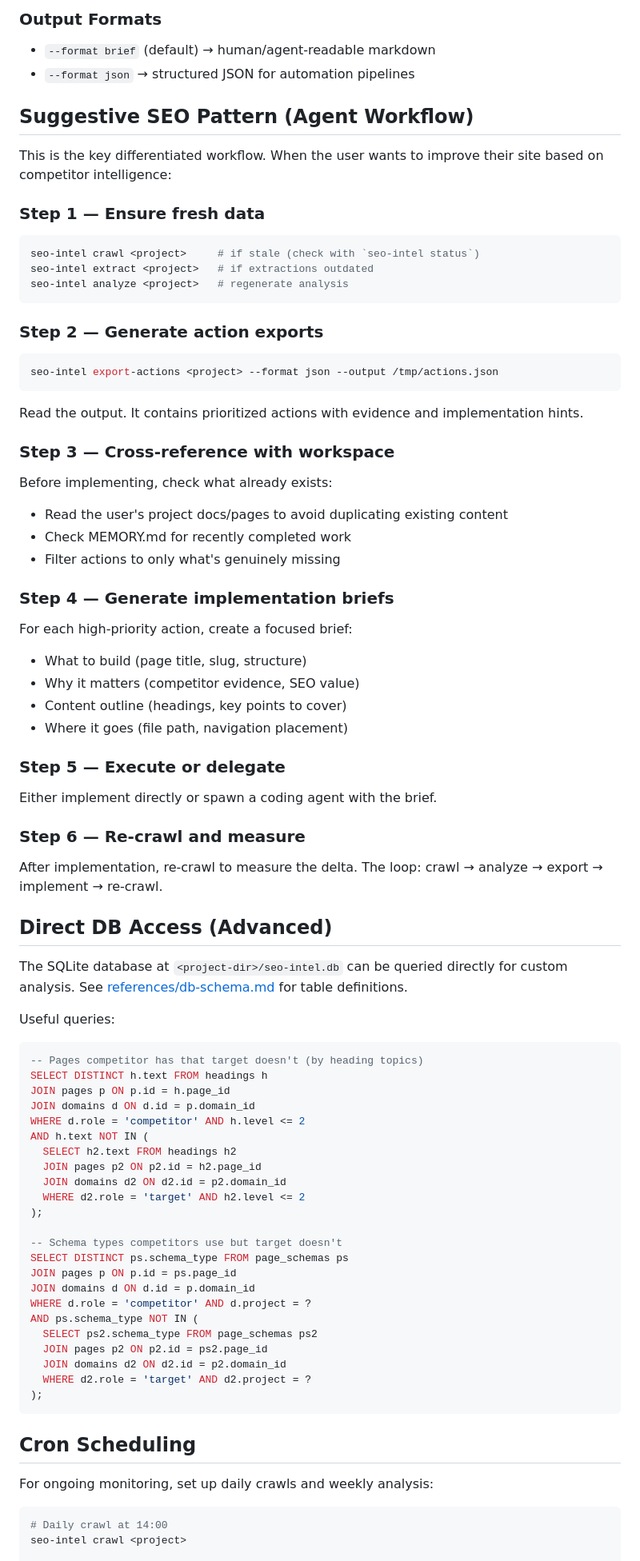
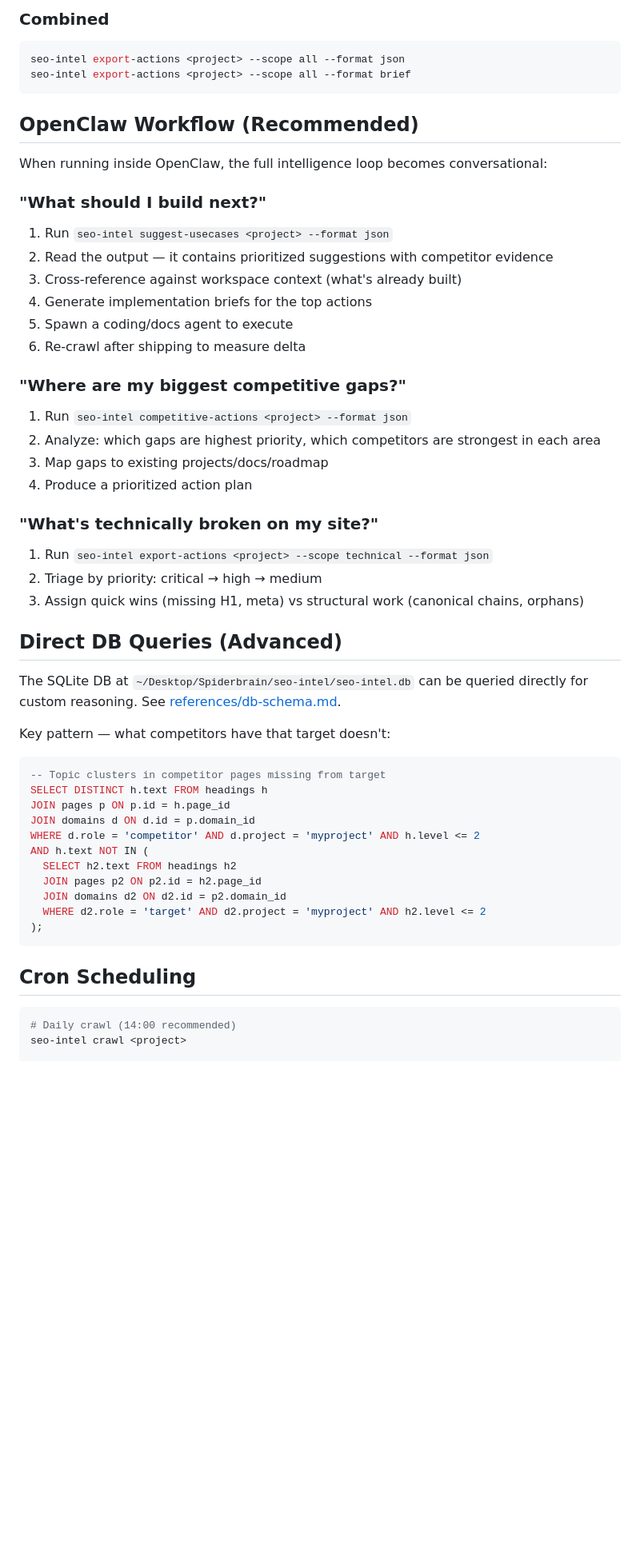
Before and after one commit to Ukkometa/seo-intel, a Markdown page: skill/SKILL.md, the part around one of its changes. Shown at 80% size. Drawn GitHub-style; blank space fills up the shorter version.

````diff
--- a/skill/SKILL.md
+++ b/skill/SKILL.md
@@ -75,81 +79,55 @@ Solo tier. Infers what pages/features SHOULD exist based on competitor patterns.
 
-### Output Formats
-- `--format brief` (default) → human/agent-readable markdown
-- `--format json` → structured JSON for automation pipelines
-
-## Suggestive SEO Pattern (Agent Workflow)
-
-This is the key differentiated workflow. When the user wants to improve their site based on competitor intelligence:
-
-### Step 1 — Ensure fresh data
+### Combined
 ```bash
-seo-intel crawl <project>     # if stale (check with `seo-intel status`)
-seo-intel extract <project>   # if extractions outdated
-seo-intel analyze <project>   # regenerate analysis
+seo-intel export-actions <project> --scope all --format json
+seo-intel export-actions <project> --scope all --format brief
 ```
 
-### Step 2 — Generate action exports
-```bash
-seo-intel export-actions <project> --format json --output /tmp/actions.json
-```
-Read the output. It contains prioritized actions with evidence and implementation hints.
+## OpenClaw Workflow (Recommended)
 
-### Step 3 — Cross-reference with workspace
-Before implementing, check what already exists:
-- Read the user's project docs/pages to avoid duplicating existing content
-- Check MEMORY.md for recently completed work
-- Filter actions to only what's genuinely missing
+When running inside OpenClaw, the full intelligence loop becomes conversational:
 
-### Step 4 — Generate implementation briefs
-For each high-priority action, create a focused brief:
-- What to build (page title, slug, structure)
-- Why it matters (competitor evidence, SEO value)
-- Content outline (headings, key points to cover)
-- Where it goes (file path, navigation placement)
+### "What should I build next?"
+1. Run `seo-intel suggest-usecases <project> --format json`
+2. Read the output — it contains prioritized suggestions with competitor evidence
+3. Cross-reference against workspace context (what's already built)
+4. Generate implementation briefs for the top actions
+5. Spawn a coding/docs agent to execute
+6. Re-crawl after shipping to measure delta
 
-### Step 5 — Execute or delegate
-Either implement directly or spawn a coding agent with the brief.
+### "Where are my biggest competitive gaps?"
+1. Run `seo-intel competitive-actions <project> --format json`
+2. Analyze: which gaps are highest priority, which competitors are strongest in each area
+3. Map gaps to existing projects/docs/roadmap
+4. Produce a prioritized action plan
 
-### Step 6 — Re-crawl and measure
-After implementation, re-crawl to measure the delta. The loop: crawl → analyze → export → implement → re-crawl.
+### "What's technically broken on my site?"
+1. Run `seo-intel export-actions <project> --scope technical --format json`
+2. Triage by priority: critical → high → medium
+3. Assign quick wins (missing H1, meta) vs structural work (canonical chains, orphans)
 
-## Direct DB Access (Advanced)
+## Direct DB Queries (Advanced)
 
-The SQLite database at `<project-dir>/seo-intel.db` can be queried directly for custom analysis.
-See [references/db-schema.md](references/db-schema.md) for table definitions.
+The SQLite DB at `~/Desktop/Spiderbrain/seo-intel/seo-intel.db` can be queried directly for custom reasoning. See [references/db-schema.md](references/db-schema.md).
 
-Useful queries:
+Key pattern — what competitors have that target doesn't:
 ```sql
--- Pages competitor has that target doesn't (by heading topics)
+-- Topic clusters in competitor pages missing from target
 SELECT DISTINCT h.text FROM headings h
 JOIN pages p ON p.id = h.page_id
 JOIN domains d ON d.id = p.domain_id
-WHERE d.role = 'competitor' AND h.level <= 2
+WHERE d.role = 'competitor' AND d.project = 'myproject' AND h.level <= 2
 AND h.text NOT IN (
   SELECT h2.text FROM headings h2
   JOIN pages p2 ON p2.id = h2.page_id
   JOIN domains d2 ON d2.id = p2.domain_id
-  WHERE d2.role = 'target' AND h2.level <= 2
-);
-
--- Schema types competitors use but target doesn't
-SELECT DISTINCT ps.schema_type FROM page_schemas ps
-JOIN pages p ON p.id = ps.page_id
-JOIN domains d ON d.id = p.domain_id
-WHERE d.role = 'competitor' AND d.project = ?
-AND ps.schema_type NOT IN (
-  SELECT ps2.schema_type FROM page_schemas ps2
-  JOIN pages p2 ON p2.id = ps2.page_id
-  JOIN domains d2 ON d2.id = p2.domain_id
-  WHERE d2.role = 'target' AND d2.project = ?
+  WHERE d2.role = 'target' AND d2.project = 'myproject' AND h2.level <= 2
 );
 ```
 
 ## Cron Scheduling
 
-For ongoing monitoring, set up daily crawls and weekly analysis:
-
 ```bash
-# Daily crawl at 14:00
+# Daily crawl (14:00 recommended)
 seo-intel crawl <project>
 
````
Also changed, not shown: other parts of skill/SKILL.md (+36 -40 lines), README.md (+21 -27 lines).
